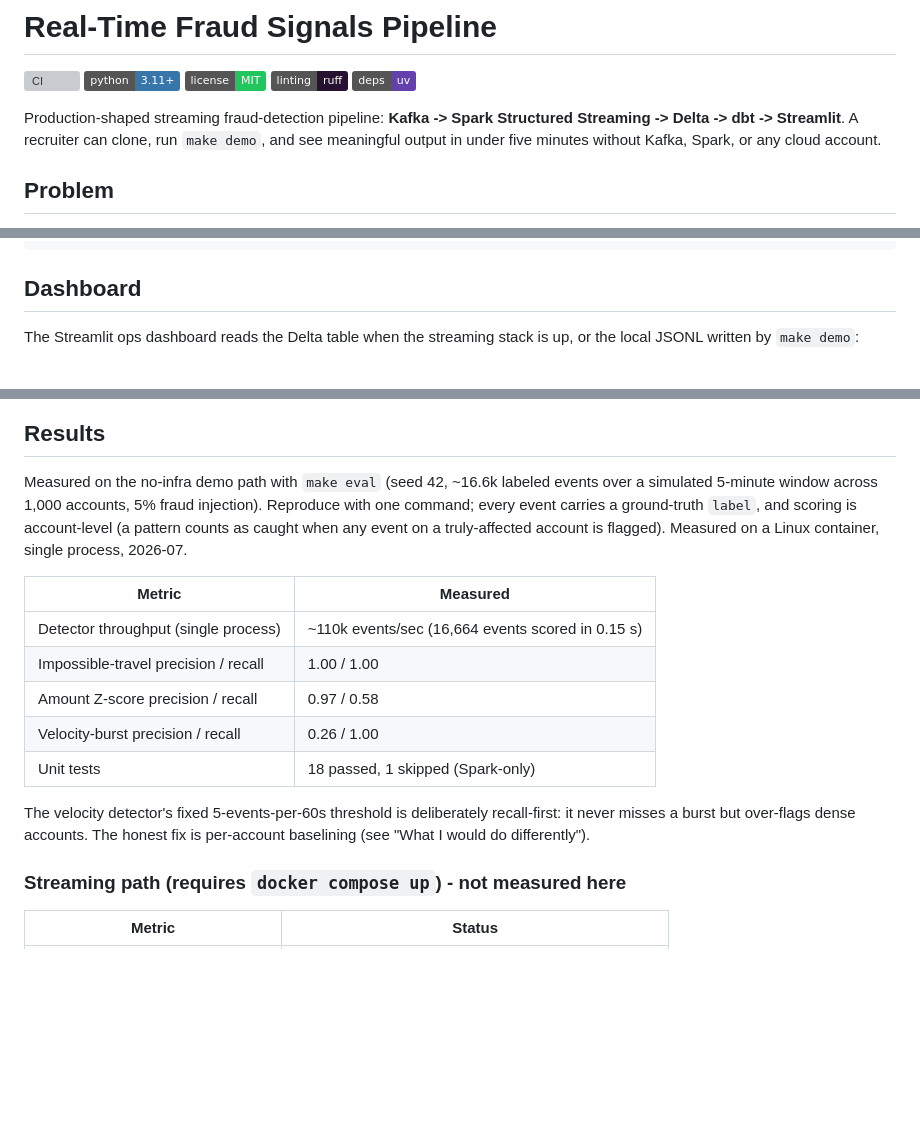
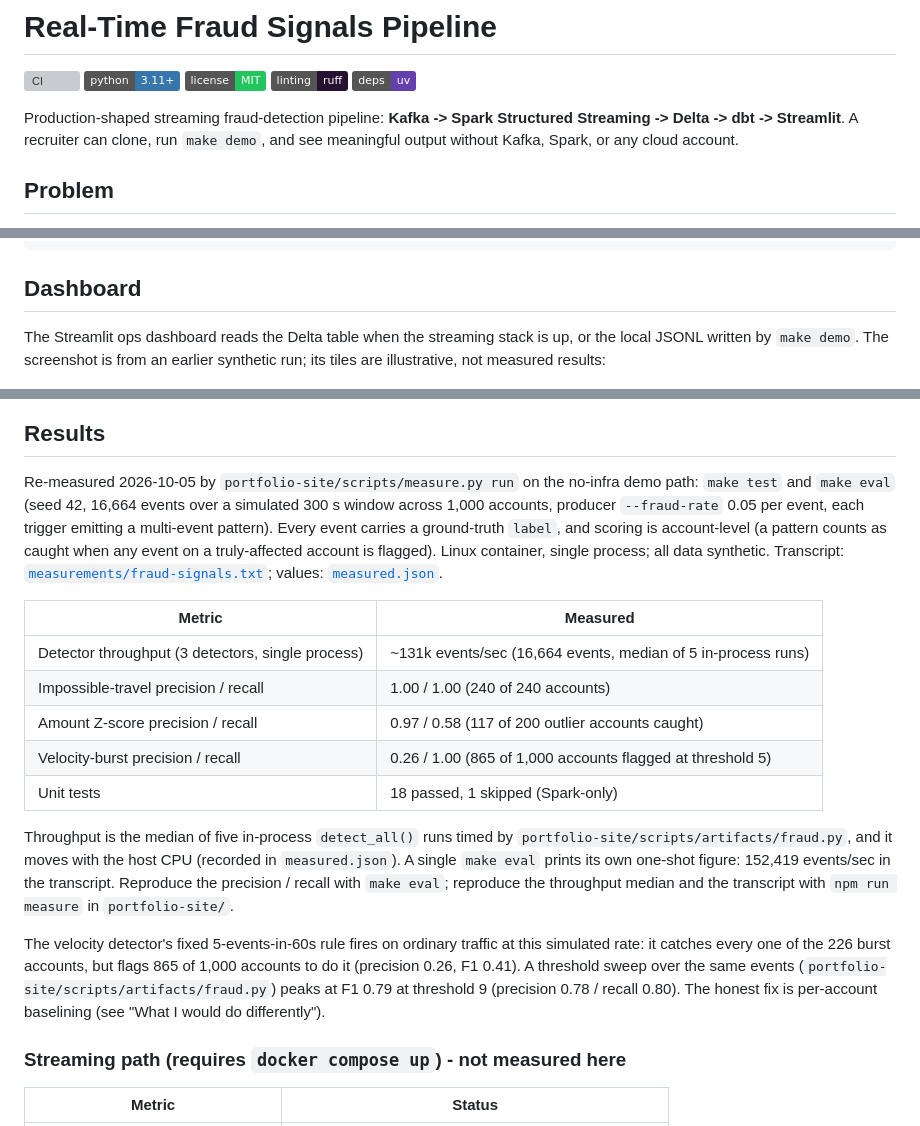
Before and after one commit to AlexHuggler/Huggler-portfolio, a Markdown page: project-fraud-signals/README.md, 3 parts joined by grey strips. Drawn GitHub-style; badges without logos; blank space fills up the shorter version; grey boxes are pictures that could not be loaded.

```diff
--- a/project-fraud-signals/README.md
+++ b/project-fraud-signals/README.md
@@ -8,8 +8,8 @@
 
 Production-shaped streaming fraud-detection pipeline:
 **Kafka -> Spark Structured Streaming -> Delta -> dbt -> Streamlit**.
-A recruiter can clone, run `make demo`, and see meaningful output in under
-five minutes without Kafka, Spark, or any cloud account.
+A recruiter can clone, run `make demo`, and see meaningful output without
+Kafka, Spark, or any cloud account.
 
 ## Problem
 
@@ -96,30 +96,47 @@ cd dbt_fraud && dbt deps && dbt build
 ## Dashboard
 
 The Streamlit ops dashboard reads the Delta table when the streaming
-stack is up, or the local JSONL written by `make demo`:
+stack is up, or the local JSONL written by `make demo`. The screenshot is
+from an earlier synthetic run; its tiles are illustrative, not measured
+results:
 
 ![Fraud Signals Streamlit dashboard: KPI tiles, events-over-time, anomalies by kind, and top accounts by anomaly score](docs/img/dashboard.png)
 
 ## Results
 
-Measured on the no-infra demo path with `make eval` (seed 42, ~16.6k
-labeled events over a simulated 5-minute window across 1,000 accounts,
-5% fraud injection). Reproduce with one command; every event carries a
-ground-truth `label`, and scoring is account-level (a pattern counts as
-caught when any event on a truly-affected account is flagged).
-Measured on a Linux container, single process, 2026-07.
+Re-measured 2026-10-05 by `portfolio-site/scripts/measure.py run` on the
+no-infra demo path: `make test` and `make eval` (seed 42, 16,664 events
+over a simulated 300 s window across 1,000 accounts, producer
+`--fraud-rate` 0.05 per event, each trigger emitting a multi-event
+pattern). Every event carries a ground-truth `label`, and scoring is
+account-level (a pattern counts as caught when any event on a
+truly-affected account is flagged). Linux container, single process; all
+data synthetic. Transcript:
+[`measurements/fraud-signals.txt`](../portfolio-site/src/data/measurements/fraud-signals.txt);
+values: [`measured.json`](../portfolio-site/src/data/measured.json).
 
 | Metric | Measured |
 | --- | --- |
-| Detector throughput (single process) | ~110k events/sec (16,664 events scored in 0.15 s) |
-| Impossible-travel precision / recall | 1.00 / 1.00 |
-| Amount Z-score precision / recall | 0.97 / 0.58 |
-| Velocity-burst precision / recall | 0.26 / 1.00 |
+| Detector throughput (3 detectors, single process) | ~131k events/sec (16,664 events, median of 5 in-process runs) |
+| Impossible-travel precision / recall | 1.00 / 1.00 (240 of 240 accounts) |
+| Amount Z-score precision / recall | 0.97 / 0.58 (117 of 200 outlier accounts caught) |
+| Velocity-burst precision / recall | 0.26 / 1.00 (865 of 1,000 accounts flagged at threshold 5) |
 | Unit tests | 18 passed, 1 skipped (Spark-only) |
 
-The velocity detector's fixed 5-events-per-60s threshold is deliberately
-recall-first: it never misses a burst but over-flags dense accounts. The
-honest fix is per-account baselining (see "What I would do differently").
+Throughput is the median of five in-process `detect_all()` runs timed by
+`portfolio-site/scripts/artifacts/fraud.py`, and it moves with the host CPU
+(recorded in `measured.json`). A single `make eval` prints its own
+one-shot figure: 152,419 events/sec in the transcript. Reproduce the
+precision / recall with `make eval`; reproduce the throughput median and the
+transcript with `npm run measure` in `portfolio-site/`.
+
+The velocity detector's fixed 5-events-in-60s rule fires on ordinary
+traffic at this simulated rate: it catches every one of the 226 burst
+accounts, but flags 865 of 1,000 accounts to do it (precision 0.26, F1
+0.41). A threshold sweep over the same events
+(`portfolio-site/scripts/artifacts/fraud.py`) peaks at F1 0.79 at
+threshold 9 (precision 0.78 / recall 0.80). The honest fix is per-account
+baselining (see "What I would do differently").
 
 ### Streaming path (requires `docker compose up`) - not measured here
 
```
Also changed, not shown: project-ai-sql-optimizer/README.md (+30 -9 lines), project-telecom-lakehouse/README.md (+17 -7 lines).
